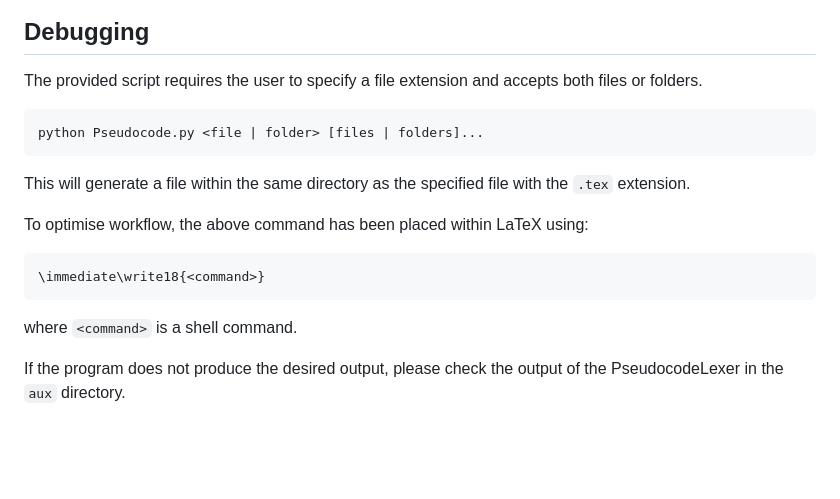
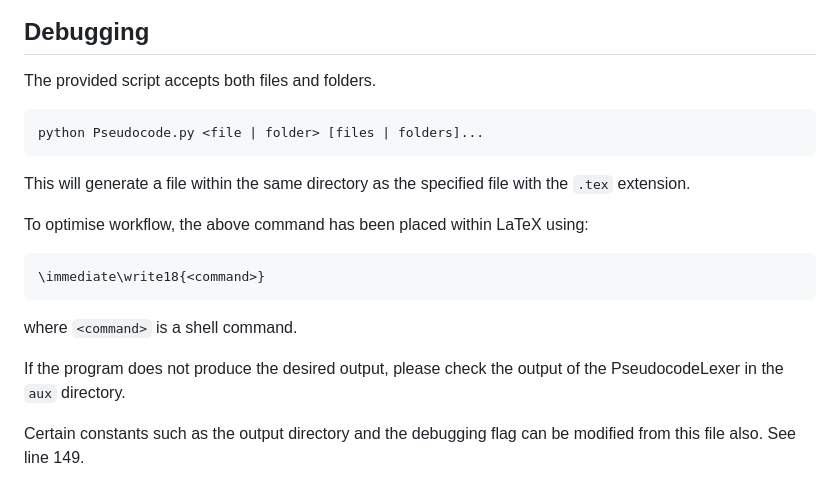
Before and after one commit to Tarang74/LaTeX-Pseudocode-Formatter, a Markdown page: README.md, the part around the change. Drawn GitHub-style; blank space fills up the shorter version.

Commit message:
Modify README to reflect new changes

````diff
--- a/README.md
+++ b/README.md
@@ -151,7 +151,7 @@ Within LaTeX:
 
 ## Debugging
 
-The provided script requires the user to specify a file extension and accepts both files or folders.
+The provided script accepts both files and folders.
 
 ```bash
 python Pseudocode.py <file | folder> [files | folders]...
@@ -168,3 +168,5 @@ To optimise workflow, the above command has been placed within LaTeX using:
 where `<command>` is a shell command.
 
 If the program does not produce the desired output, please check the output of the PseudocodeLexer in the `aux` directory.
+
+Certain constants such as the output directory and the debugging flag can be modified from this file also. See line 149.
````
